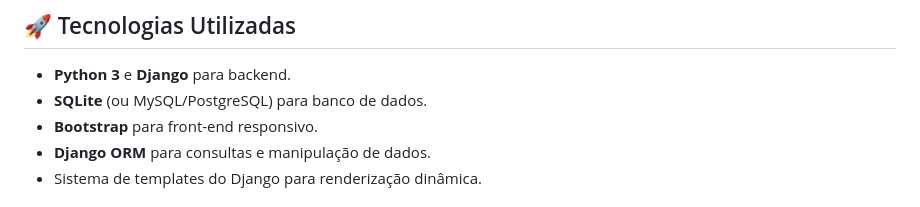
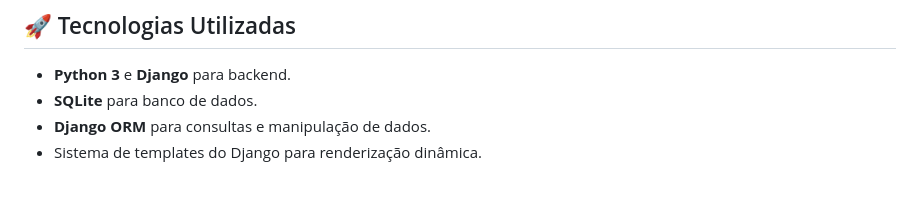
Before and after one commit to JsnEvt/ecommerce, a Markdown page: README.md, the part around the change. Drawn GitHub-style.

```diff
--- a/README.md
+++ b/README.md
@@ -4,8 +4,7 @@ Projeto desenvolvido no curso **Python 3 do Básico ao Avançado** de [Luiz Otá
 
 ## 🚀 Tecnologias Utilizadas
 - **Python 3** e **Django** para backend.
-- **SQLite** (ou MySQL/PostgreSQL) para banco de dados.
-- **Bootstrap** para front-end responsivo.
+- **SQLite** para banco de dados.
 - **Django ORM** para consultas e manipulação de dados.
 - Sistema de templates do Django para renderização dinâmica.
 
```
